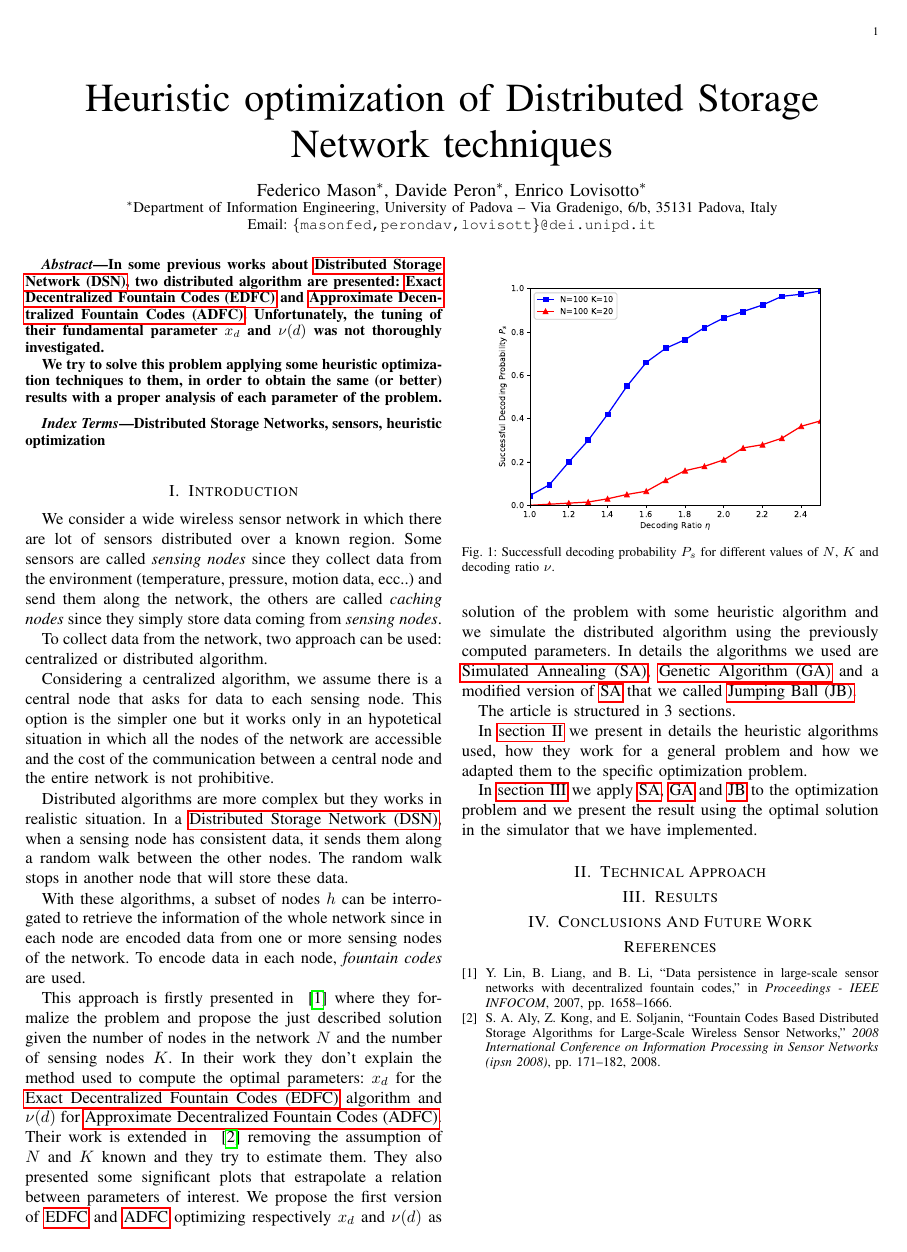
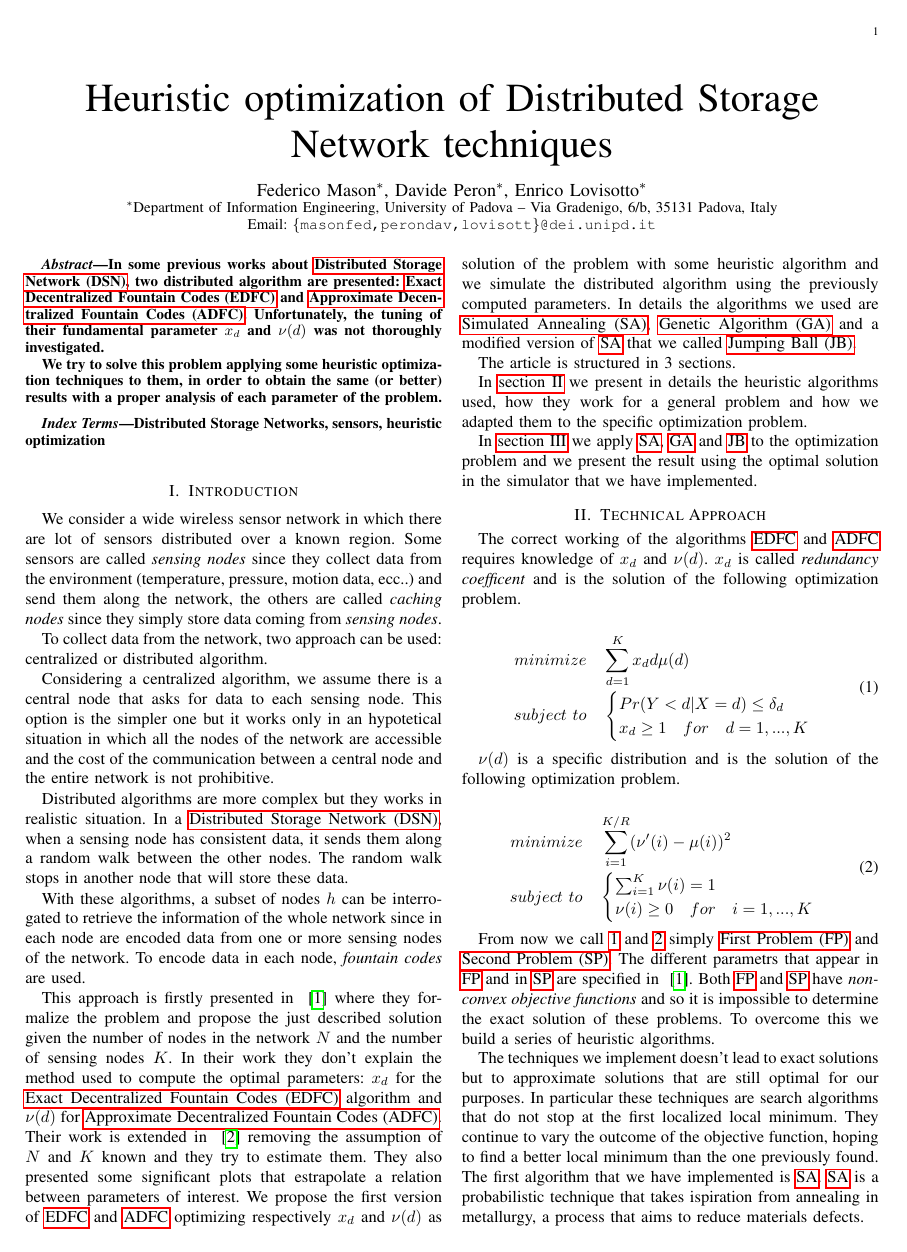
Before and after one commit to lobisquit/dystoNet, a LaTeX paper (Report/dystoNet.tex): the whole page before the commit and page 1 of 2 after it. Compiled offline with pdfLaTeX.

Commit message:
Section 2 begging

```diff
--- a/Report/dystoNet.tex
+++ b/Report/dystoNet.tex
@@ -13,6 +13,9 @@
 \makeatother
 
 % \usepackage{t1enc}
+
+\usepackage{listings}
+\lstset{language=Pascal}
 
 %\usepackage[utf8x]{inputenc}
 \usepackage[english]{babel}
@@ -112,6 +115,13 @@ Email: {\tt\{masonfed,perondav,lovisott\}@dei.unipd.it}\\}}
 \newacronym{ga}{GA}{Genetic Algorithm}
 \newacronym{jb}{JB}{Jumping Ball}
 \newacronym{dsn}{DSN}{Distributed Storage Network}
+\newacronym{fp}{FP}{First Problem}
+\newacronym{sp}{SP}{Second Problem}
+\newacronym{of}{OF}{Objective Function}
+\newacronym{cr}{CR}{Cooling Rate}
+\newacronym{t}{T}{Temperature}
+\newacronym{oc}{OC}{Old Candidate}
+\newacronym{nc}{NC}{New Candidate}
 
 \glsresetall
 \begin{document}
@@ -171,3 +181,32 @@ In \autoref{sec:results} we apply \gls{sa}, \gls{ga} and \gls{jb} to the optimiz
 \section{Technical Approach}
 \label{sec:tech_approach}
 
+The correct working of the algorithms \gls{edfc} and \gls{adfc} requires knowledge of $x_d$ and $\nu(d)$. $x_d$ is called \textit{redundancy coefficent} and is the solution of the following optimization problem.
+
+\begin{equation}
+	\label{firstproblem}
+	\begin{split}
+		minimize & \quad \sum_{d=1}^K x_d d \mu (d) \\
+		subject \ to & \quad \begin{cases}
+			Pr(Y<d|X=d) \leq \delta_d \\
+			x_d \geq 1 \quad for \quad d = 1,...,K
+		\end{cases}
+	\end{split}
+\end{equation}
+
+$\nu(d)$ is a specific distribution and is the solution of the following optimization problem.
+
+\begin{equation}
+	\label{secondproblem}
+	\begin{split}
+		minimize & \quad \sum_{i=1}^{K/R}(\nu'(i)-\mu(i))^2 \\
+		subject \ to & \quad \begin{cases}
+			\sum_{i=1}^K \nu(i) = 1 \\
+			\nu(i) \geq 0 \quad for \quad i=1,...,K
+		\end{cases}
+	\end{split}
+\end{equation}
+
+From now we call \ref{firstproblem} and \ref{secondproblem} simply \gls{fp} and \gls{sp}. The different parametrs that appear in \gls{fp} and in \gls{sp} are specified in ~\cite{Lin2007}. Both \gls{fp} and \gls{sp} have \textit{non-convex objective functions} and so it is impossible to determine the exact solution of these problems. To overcome this we build a series of heuristic algorithms.
+
+The techniques we implement doesn't lead to exact solutions but to approximate solutions that are still optimal for our purposes. In particular these techniques are search algorithms that do not stop at the first localized local minimum. They continue to vary the outcome of the objective function, hoping to find a better local minimum than the one previously found. The first algorithm that we have implemented is \gls{sa}. \gls{sa} is a probabilistic technique that takes ispiration from annealing in metallurgy, a process that aims to reduce materials defects.
```
Also changed, not shown: Report/dystoNet.pdf (added), Report/dystoNet.tex (31 more changed lines), 3 other files.
